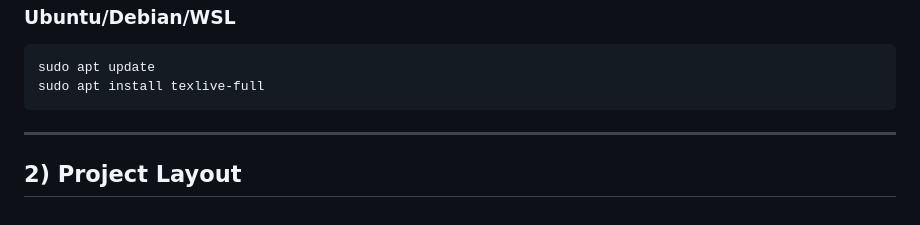
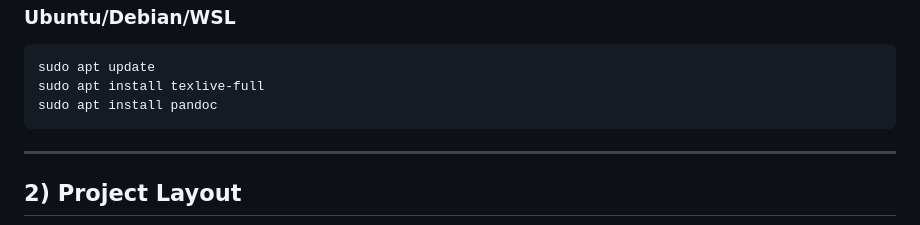
Before and after one commit to HiPeople21/WonderBot, a Markdown page: README.md, the part around the change. Rendered like a GitHub page.

Commit message:
Add installation command for Pandoc

````diff
--- a/README.md
+++ b/README.md
@@ -51,6 +51,7 @@ html5up.net | @ajlkn
 ```bash
 sudo apt update
 sudo apt install texlive-full
+sudo apt install pandoc
 ```
 
 ---
````
